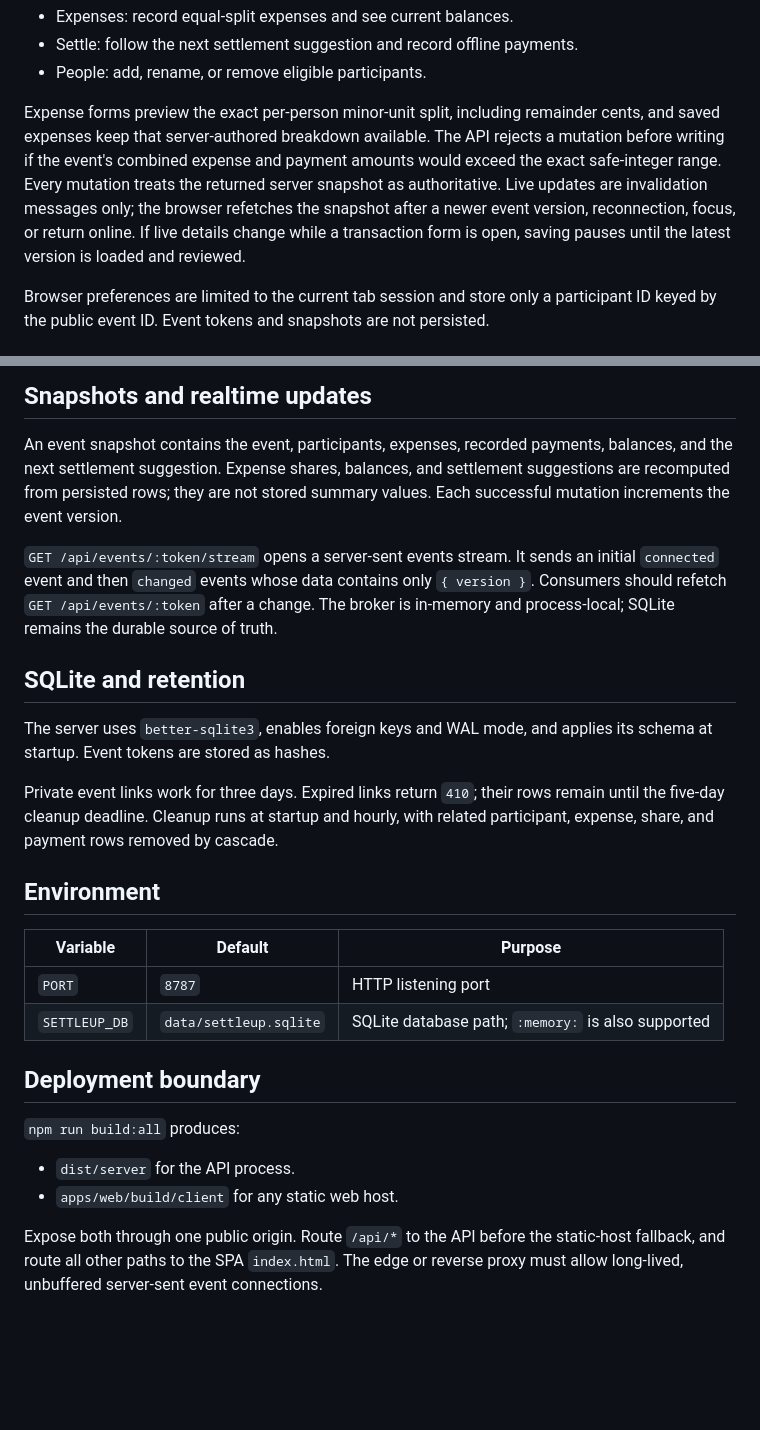
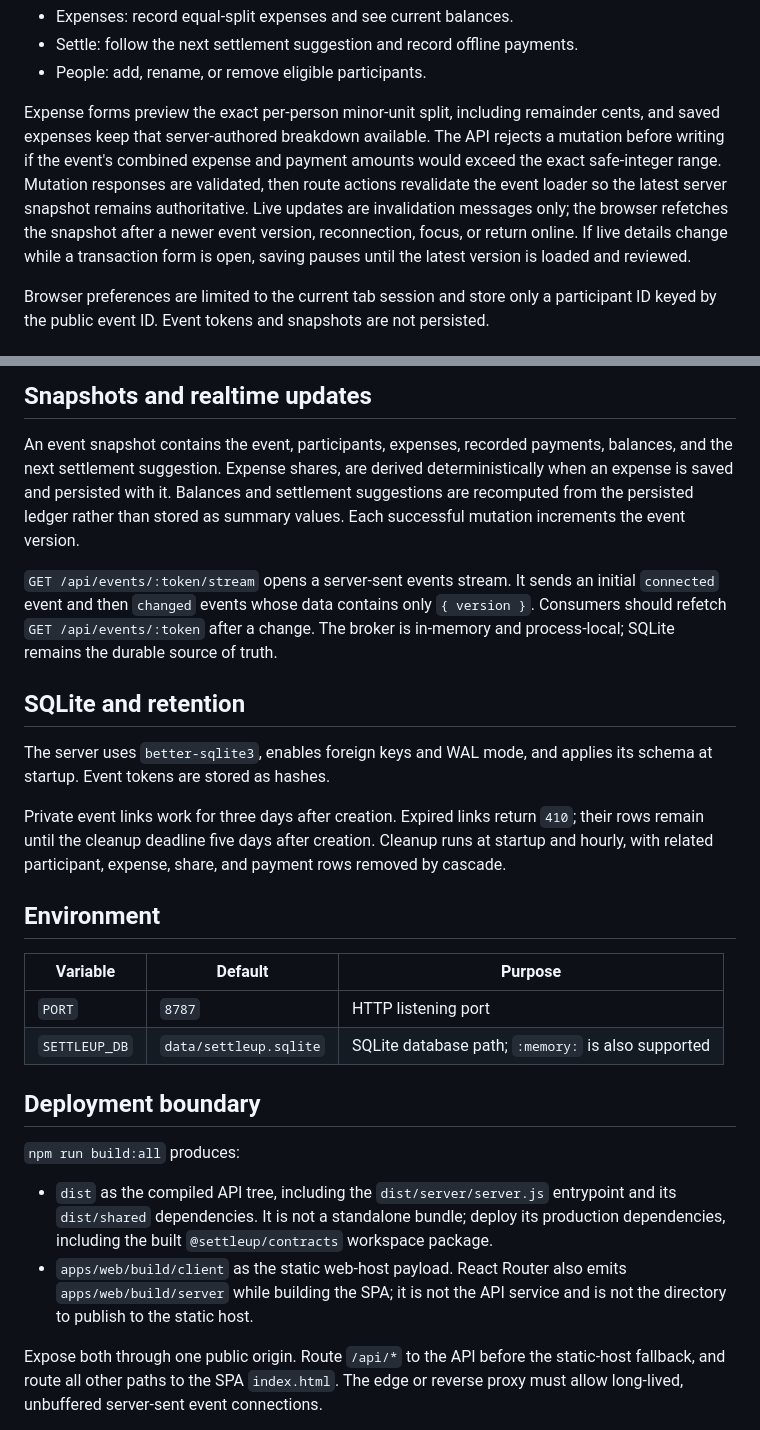
Before and after one commit to astrazds/settleup, a Markdown page: README.md, 2 parts joined by grey strips. GitHub-like rendering; blank space fills up the shorter version.

Commit message:
Correct full-stack runtime documentation
Clarify loader-authoritative snapshots, persisted shares, creation-relative retention, and the complete API and SPA build artifacts.

```diff
--- a/README.md
+++ b/README.md
@@ -41,11 +41,12 @@ Expense forms preview the exact per-person minor-unit split, including remainder
 cents, and saved expenses keep that server-authored breakdown available.
 The API rejects a mutation before writing if the event's combined expense and
 payment amounts would exceed the exact safe-integer range.
-Every mutation treats the returned server snapshot as authoritative. Live
-updates are invalidation messages only; the browser refetches the snapshot
-after a newer event version, reconnection, focus, or return online. If live
-details change while a transaction form is open, saving pauses until the latest
-version is loaded and reviewed.
+Mutation responses are validated, then route actions revalidate the event
+loader so the latest server snapshot remains authoritative. Live updates are
+invalidation messages only; the browser refetches the snapshot after a newer
+event version, reconnection, focus, or return online. If live details change
+while a transaction form is open, saving pauses until the latest version is
+loaded and reviewed.
 
 Browser preferences are limited to the current tab session and store only a
 participant ID keyed by the public event ID. Event tokens and snapshots are
@@ -97,9 +98,10 @@ Supported currencies are `AUD`, `USD`, `EUR`, `GBP`, and `NZD`.
 
 An event snapshot contains the event, participants, expenses, recorded
 payments, balances, and the next settlement suggestion. Expense shares,
-balances, and settlement suggestions are recomputed from persisted rows; they
-are not stored summary values. Each successful mutation increments the event
-version.
+are derived deterministically when an expense is saved and persisted with it.
+Balances and settlement suggestions are recomputed from the persisted ledger
+rather than stored as summary values. Each successful mutation increments the
+event version.
 
 `GET /api/events/:token/stream` opens a server-sent events stream. It sends an
 initial `connected` event and then `changed` events whose data contains only
@@ -112,9 +114,10 @@ source of truth.
 The server uses `better-sqlite3`, enables foreign keys and WAL mode, and
 applies its schema at startup. Event tokens are stored as hashes.
 
-Private event links work for three days. Expired links return `410`; their rows
-remain until the five-day cleanup deadline. Cleanup runs at startup and hourly,
-with related participant, expense, share, and payment rows removed by cascade.
+Private event links work for three days after creation. Expired links return
+`410`; their rows remain until the cleanup deadline five days after creation.
+Cleanup runs at startup and hourly, with related participant, expense, share,
+and payment rows removed by cascade.
 
 ## Environment
 
@@ -127,8 +130,13 @@ with related participant, expense, share, and payment rows removed by cascade.
 
 `npm run build:all` produces:
 
-- `dist/server` for the API process.
-- `apps/web/build/client` for any static web host.
+- `dist` as the compiled API tree, including the `dist/server/server.js`
+  entrypoint and its `dist/shared` dependencies. It is not a standalone
+  bundle; deploy its production dependencies, including the built
+  `@settleup/contracts` workspace package.
+- `apps/web/build/client` as the static web-host payload. React Router also
+  emits `apps/web/build/server` while building the SPA; it is not the API
+  service and is not the directory to publish to the static host.
 
 Expose both through one public origin. Route `/api/*` to the API before the
 static-host fallback, and route all other paths to the SPA `index.html`. The
```
